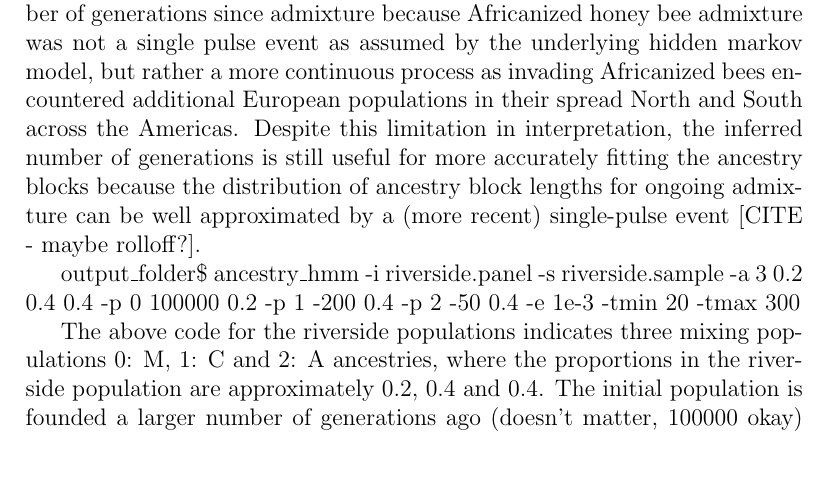
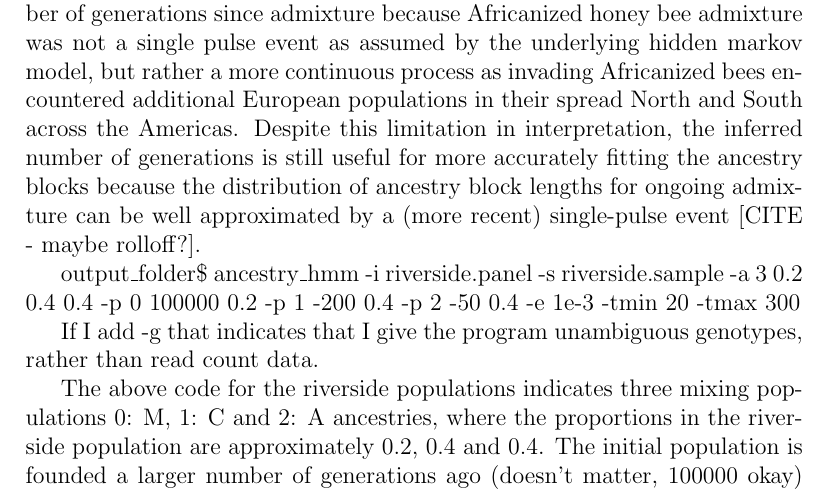
Before and after one commit to ecalfee/bees, a LaTeX document (methods.tex): part of page 5 of 6, cut so that both start at the same text, the shorter picture padded with empty space. Compiled offline with pdfLaTeX.

Commit message:
added -g ancestry_hmm command

```diff
--- a/methods.tex
+++ b/methods.tex
@@ -55,6 +55,7 @@ We performed several steps to improve mapping quality (Supplementary Note). We f
 \subsection{Local Ancestry Inference}
 To infer local ancestry across the genome, we used a recently-developed ancestry hidden markov method that can account for genotype uncertainty from low coverage sequence data ([CITE Corbet-Detig ]) and infer the number of generations since admixture [put in admixture hmm code line here]. We include allele counts for A, C, and M reference populations which is used to estimate allele frequencies in the three contributing ancestries. We run each sampled population from the hybrid zone separately. For each individual sequenced from a sampled population, we supply as input to ancestry\_hmm the read counts for reads supporting the reference and alternate alleles at all SNPs in our variant set. Global ancestry proportions from NGSadmix are also used as input into ancestry\_hmm, and their mean is used for the 'migration' proportion, applied population-wide. SNP physical positions are based off of the reference, and genetic distance between SNPs is calculated based on a fine-scale LD-based recombination map [CITE recombination map], using the assumption that all gaps between scaffolds on a particular chromosome have recombination distance equal to the mean recombination rate for that chromosome times the average unassembled gap distance (since true gap distances are unknown, this is the total unassembled physical distance divided by the number of gaps). Because admixture between European lineages in the Americas has been documented in historical museum samples from as early as 1910 ([CITE Cridland 2018]), we model C as a first pulse of admixture into an M population, and then a second later pulse of A admixture, representing the Africanized honey bee invasion. We bounded the number of generations since A admixture between ** and ** as a reasonable time frame for the number of generations since initial introduction of Africanized honey bees (**2*(2018-1957)***). We report but do not interpret the inferred number of generations since admixture because Africanized honey bee admixture was not a single pulse event as assumed by the underlying hidden markov model, but rather a more continuous process as invading Africanized bees encountered additional European populations in their spread North and South across the Americas. Despite this limitation in interpretation, the inferred number of generations is still useful for more accurately fitting the ancestry blocks because the distribution of ancestry block lengths for ongoing admixture can be well approximated by a (more recent) single-pulse event [CITE - maybe rolloff?]. \par
 output\_folder\$ ancestry\_hmm -i riverside.panel -s riverside.sample -a 3 0.2 0.4 0.4 -p 0 100000 0.2 -p 1 -200 0.4 -p 2 -50 0.4 -e 1e-3 -tmin 20 -tmax 300 \par
+If I add -g that indicates that I give the program unambiguous genotypes, rather than read count data.\par
 The above code for the riverside populations indicates three mixing populations 0: M, 1: C and 2: A ancestries, where the proportions in the riverside population are approximately 0.2, 0.4 and 0.4. The initial population is founded a larger number of generations ago (doesn't matter, 100000 okay) and then the second European population admixes in at around 200 generations ago, but it will be estimated (indicated by negative sign) and the African ancestry admixes in at 40\% around 50 generations ago, but again estimated. Both time pulses have a possible range of 20-300 generations. Finally, the genotyping error rate is assumed 1e-3. \par
 
 \subsection{Local Ancestry Power Assessment}
```
